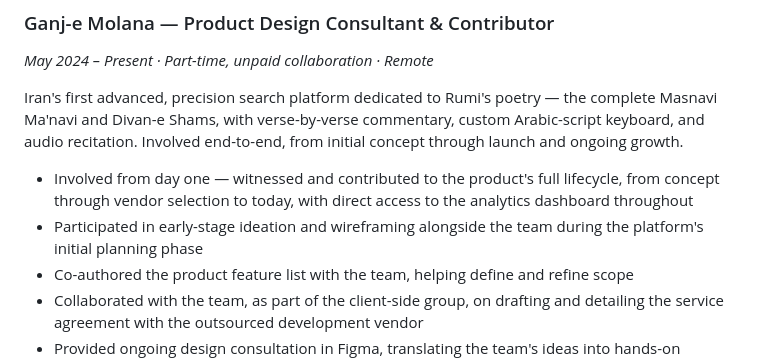
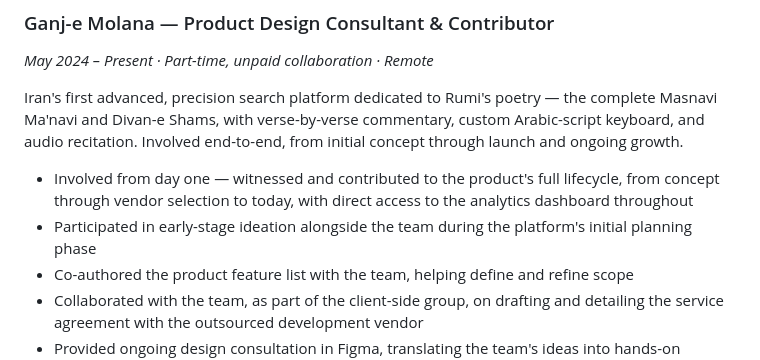
Before and after one commit to Delara-Mozdbar/delara-mozdbar.github.io, a Markdown page: README.md, the part around the change. Rendered like a GitHub page.

Commit message:
Update site

```diff
--- a/README.md
+++ b/README.md
@@ -115,7 +115,7 @@ A B2B2C platform connecting patients to doctors, dentists, labs, pharmacies, and
 Iran's first advanced, precision search platform dedicated to Rumi's poetry — the complete Masnavi Ma'navi and Divan-e Shams, with verse-by-verse commentary, custom Arabic-script keyboard, and audio recitation. Involved end-to-end, from initial concept through launch and ongoing growth.
 
 - Involved from day one — witnessed and contributed to the product's full lifecycle, from concept through vendor selection to today, with direct access to the analytics dashboard throughout
-- Participated in early-stage ideation and wireframing alongside the team during the platform's initial planning phase
+- Participated in early-stage ideation alongside the team during the platform's initial planning phase
 - Co-authored the product feature list with the team, helping define and refine scope
 - Collaborated with the team, as part of the client-side group, on drafting and detailing the service agreement with the outsourced development vendor
 - Provided ongoing design consultation in Figma, translating the team's ideas into hands-on execution
```
